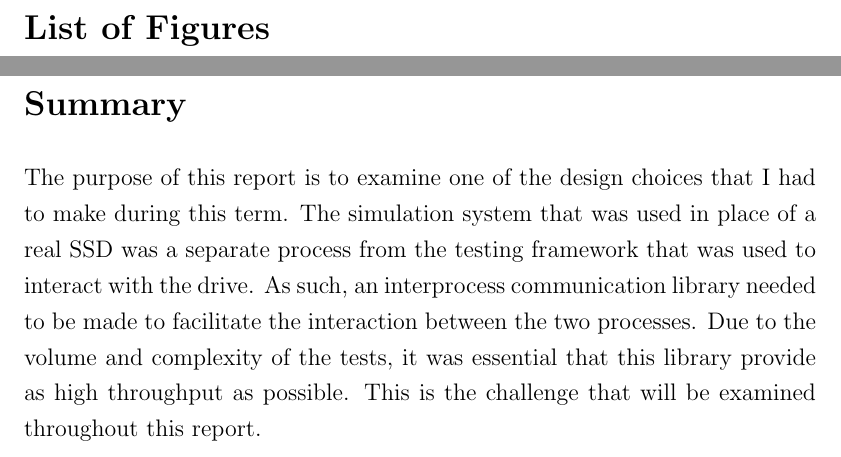
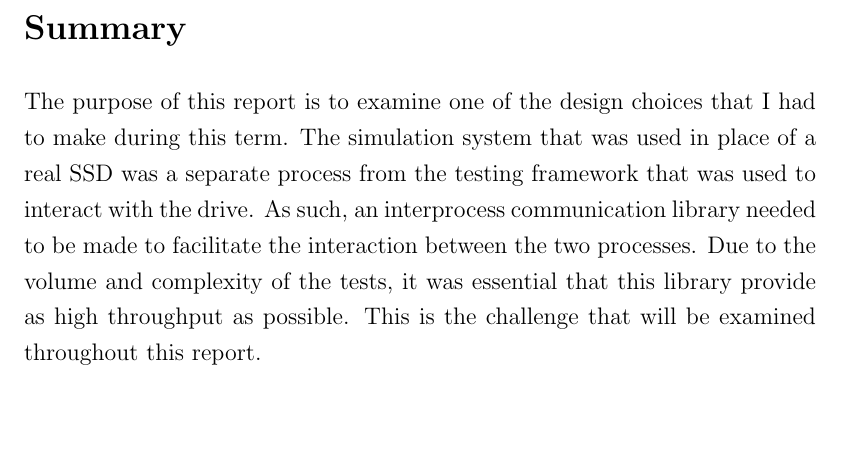
Before and after one commit to jknielse/WorkReport, a LaTeX document (Default_Report.tex): two parts of pages 4 and 5 of 14 before the commit and part of page 4 of 13 after it, the two joined at a grey line, cut at the place of the change, the shorter picture padded with empty space. Compiled offline with pdfLaTeX.

Commit message:
Removes list of figures

```diff
--- a/Default_Report.tex
+++ b/Default_Report.tex
@@ -118,7 +118,6 @@ people that I was working with.
 % get these correct.  The first pass for LaTeX to figure out the
 % labels, and the second pass to put in the right references.
 \tableofcontents
-\listoffigures
 
 \section{Summary}
 
```
Also changed, not shown: 2 other files.
